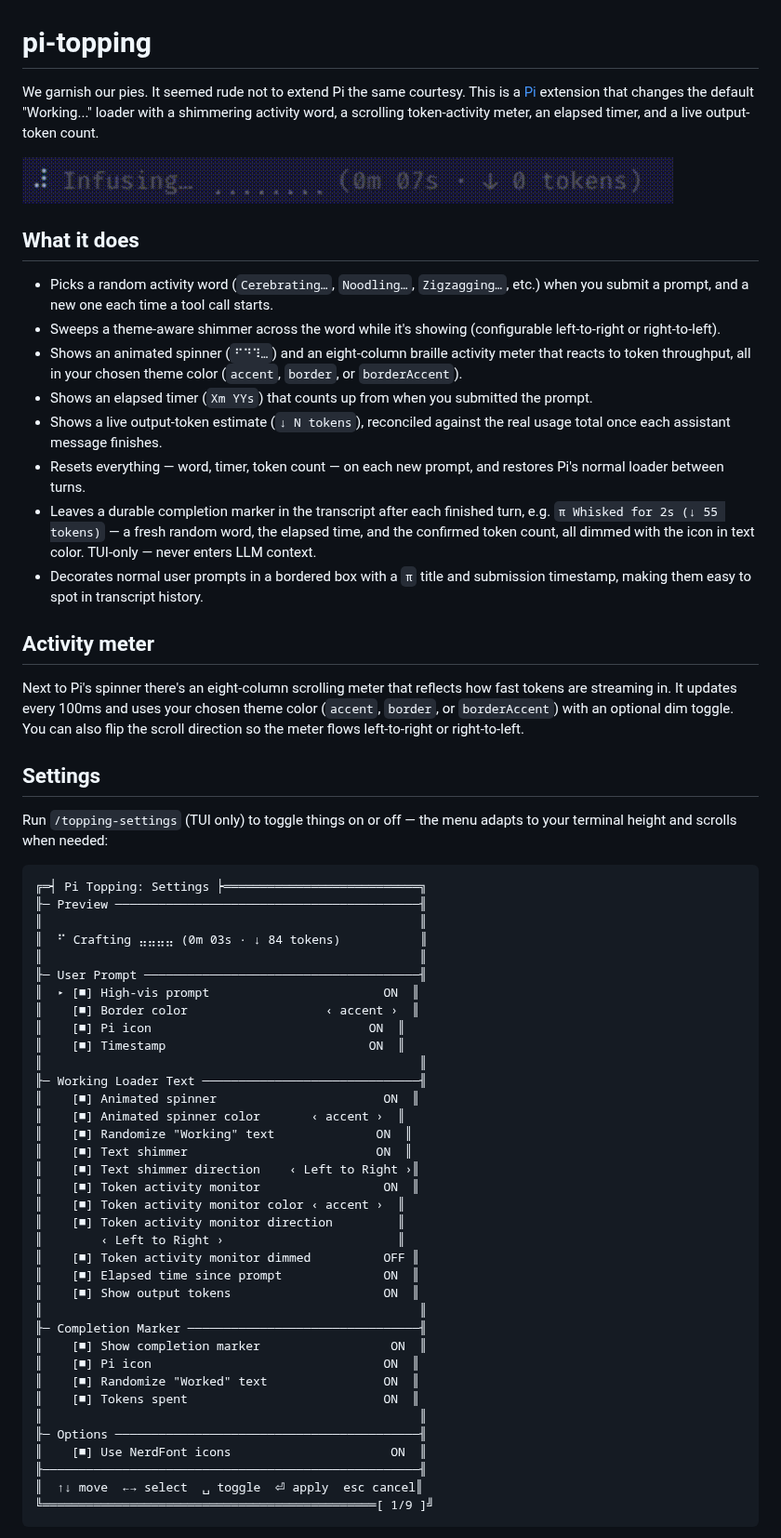
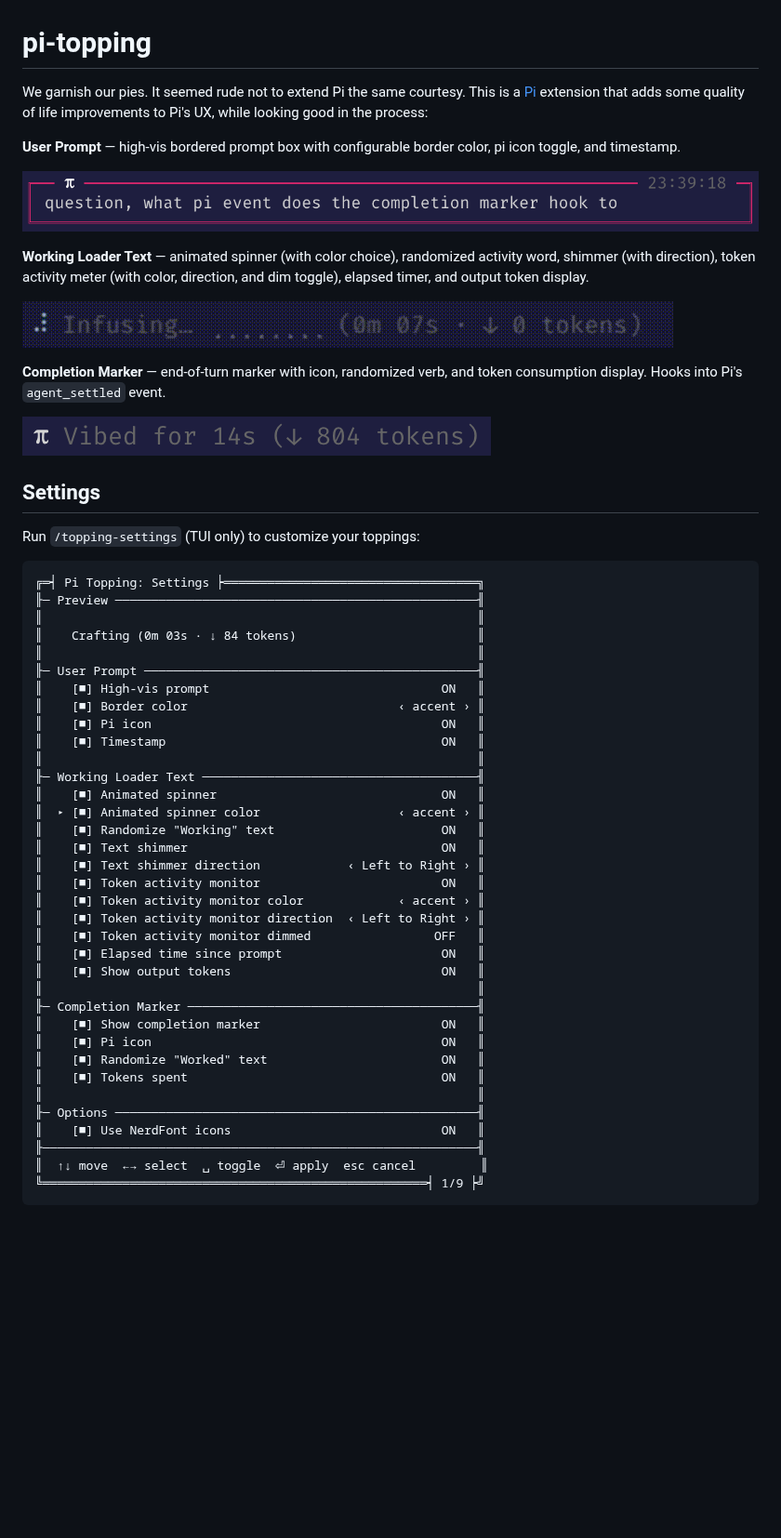
Before and after one commit to underactive/pi-topping, a Markdown page: README.md, the part around one of its changes. Shown at 93% size. GitHub-like rendering; pictures changed too: demo_completion_marker.png (added), demo_user_prompt.png (added); blank space fills up the shorter version.

Commit message:
Add per-feature screenshots and restructure README

````diff
--- a/README.md
+++ b/README.md
@@ -1,63 +1,57 @@
 # pi-topping
 
-We garnish our pies. It seemed rude not to extend Pi the same courtesy. This is a [Pi](https://github.com/earendil-works/pi-coding-agent) extension that changes the default "Working..." loader with a shimmering activity word, a scrolling token-activity meter, an elapsed timer, and a live output-token count.
+We garnish our pies. It seemed rude not to extend Pi the same courtesy. This is a [Pi](https://github.com/earendil-works/pi-coding-agent) extension that adds some quality of life improvements to Pi's UX, while looking good in the process:
+
+**User Prompt** — high-vis bordered prompt box with configurable border color, pi icon toggle, and timestamp.
+
+![Example of pi-topping's decorated user prompt](https://raw.githubusercontent.com/underactive/pi-topping/main/demo_user_prompt.png)
+
+**Working Loader Text** — animated spinner (with color choice), randomized activity word, shimmer (with direction), token activity meter (with color, direction, and dim toggle), elapsed timer, and output token display.
 
 ![Demo of pi-topping's shimmering activity word, scrolling activity meter, elapsed timer, and token count](https://raw.githubusercontent.com/underactive/pi-topping/main/demo.gif)
 
-## What it does
+**Completion Marker** — end-of-turn marker with icon, randomized verb, and token consumption display. Hooks into Pi's `agent_settled` event.
 
-- Picks a random activity word (`Cerebrating…`, `Noodling…`, `Zigzagging…`, etc.) when you submit a prompt, and a new one each time a tool call starts.
-- Sweeps a theme-aware shimmer across the word while it's showing (configurable left-to-right or right-to-left).
-- Shows an animated spinner (`⠋⠙⠹…`) and an eight-column braille activity meter that reacts to token throughput, all in your chosen theme color (`accent`, `border`, or `borderAccent`).
-- Shows an elapsed timer (`Xm YYs`) that counts up from when you submitted the prompt.
-- Shows a live output-token estimate (`↓ N tokens`), reconciled against the real usage total once each assistant message finishes.
-- Resets everything — word, timer, token count — on each new prompt, and restores Pi's normal loader between turns.
-- Leaves a durable completion marker in the transcript after each finished turn, e.g. `π Whisked for 2s (↓ 55 tokens)` — a fresh random word, the elapsed time, and the confirmed token count, all dimmed with the icon in text color. TUI-only — never enters LLM context.
-- Decorates normal user prompts in a bordered box with a `π` title and submission timestamp, making them easy to spot in transcript history.
-
-## Activity meter
-
-Next to Pi's spinner there's an eight-column scrolling meter that reflects how fast tokens are streaming in. It updates every 100ms and uses your chosen theme color (`accent`, `border`, or `borderAccent`) with an optional dim toggle. You can also flip the scroll direction so the meter flows left-to-right or right-to-left.
+![Example of pi-topping's completion marker](https://raw.githubusercontent.com/underactive/pi-topping/main/demo_completion_marker.png)
 
 ## Settings
 
-Run `/topping-settings` (TUI only) to toggle things on or off — the menu adapts to your terminal height and scrolls when needed:
+Run `/topping-settings` (TUI only) to customize your toppings:
 
 ```
-╔═┥ Pi Topping: Settings ┝═══════════════════════════╗
-╟─ Preview ──────────────────────────────────────────╢
-║                                                    ║
-║  ⠋ Crafting ⣤⣤⣤⣤ (0m 03s · ↓ 84 tokens)           ║
-║                                                    ║
-╟─ User Prompt ──────────────────────────────────────╢
-║  ▸ [■] High-vis prompt                        ON  ║
-║    [■] Border color                   ‹ accent ›  ║
-║    [■] Pi icon                              ON  ║
-║    [■] Timestamp                            ON  ║
-║                                                    ║
-╟─ Working Loader Text ──────────────────────────────╢
-║    [■] Animated spinner                       ON  ║
-║    [■] Animated spinner color       ‹ accent ›  ║
-║    [■] Randomize "Working" text              ON  ║
-║    [■] Text shimmer                          ON  ║
-║    [■] Text shimmer direction    ‹ Left to Right ›║
-║    [■] Token activity monitor                 ON  ║
-║    [■] Token activity monitor color ‹ accent ›  ║
-║    [■] Token activity monitor direction         ║
-║        ‹ Left to Right ›                        ║
-║    [■] Token activity monitor dimmed          OFF ║
-║    [■] Elapsed time since prompt              ON  ║
-║    [■] Show output tokens                     ON  ║
-║                                                    ║
-╟─ Completion Marker ────────────────────────────────╢
-║    [■] Show completion marker                  ON  ║
-║    [■] Pi icon                                ON  ║
-║    [■] Randomize "Worked" text                ON  ║
-║    [■] Tokens spent                           ON  ║
-║                                                    ║
-╟─ Options ──────────────────────────────────────────╢
-║    [■] Use NerdFont icons                      ON  ║
-╟────────────────────────────────────────────────────╢
-║  ↑↓ move  ←→ select  ␣ toggle  ⏎ apply  esc cancel║
-╚══════════════════════════════════════════════[ 1/9 ]╝
+╔═┥ Pi Topping: Settings ┝═══════════════════════════════════╗
+╟─ Preview ──────────────────────────────────────────────────╢
+║                                                            ║
+║    Crafting (0m 03s · ↓ 84 tokens)                         ║
+║                                                            ║
+╟─ User Prompt ──────────────────────────────────────────────╢
+║    [■] High-vis prompt                                ON   ║
+║    [■] Border color                             ‹ accent › ║
+║    [■] Pi icon                                        ON   ║
+║    [■] Timestamp                                      ON   ║
+║                                                            ║
+╟─ Working Loader Text ──────────────────────────────────────╢
+║    [■] Animated spinner                               ON   ║
+║  ▸ [■] Animated spinner color                   ‹ accent › ║
+║    [■] Randomize "Working" text                       ON   ║
+║    [■] Text shimmer                                   ON   ║
+║    [■] Text shimmer direction            ‹ Left to Right › ║
+║    [■] Token activity monitor                         ON   ║
+║    [■] Token activity monitor color             ‹ accent › ║
+║    [■] Token activity monitor direction  ‹ Left to Right › ║
+║    [■] Token activity monitor dimmed                 OFF   ║
+║    [■] Elapsed time since prompt                      ON   ║
+║    [■] Show output tokens                             ON   ║
+║                                                            ║
+╟─ Completion Marker ────────────────────────────────────────╢
+║    [■] Show completion marker                         ON   ║
+║    [■] Pi icon                                        ON   ║
+║    [■] Randomize "Worked" text                        ON   ║
+║    [■] Tokens spent                                   ON   ║
+║                                                            ║
+╟─ Options ──────────────────────────────────────────────────╢
+║    [■] Use NerdFont icons                             ON   ║
+╟────────────────────────────────────────────────────────────╢
+║  ↑↓ move  ←→ select  ␣ toggle  ⏎ apply  esc cancel         ║
+╚═════════════════════════════════════════════════════┥ 1/9 ┝╝
 ```
````
Also changed, not shown: other parts of README.md (+0 -16 lines).
